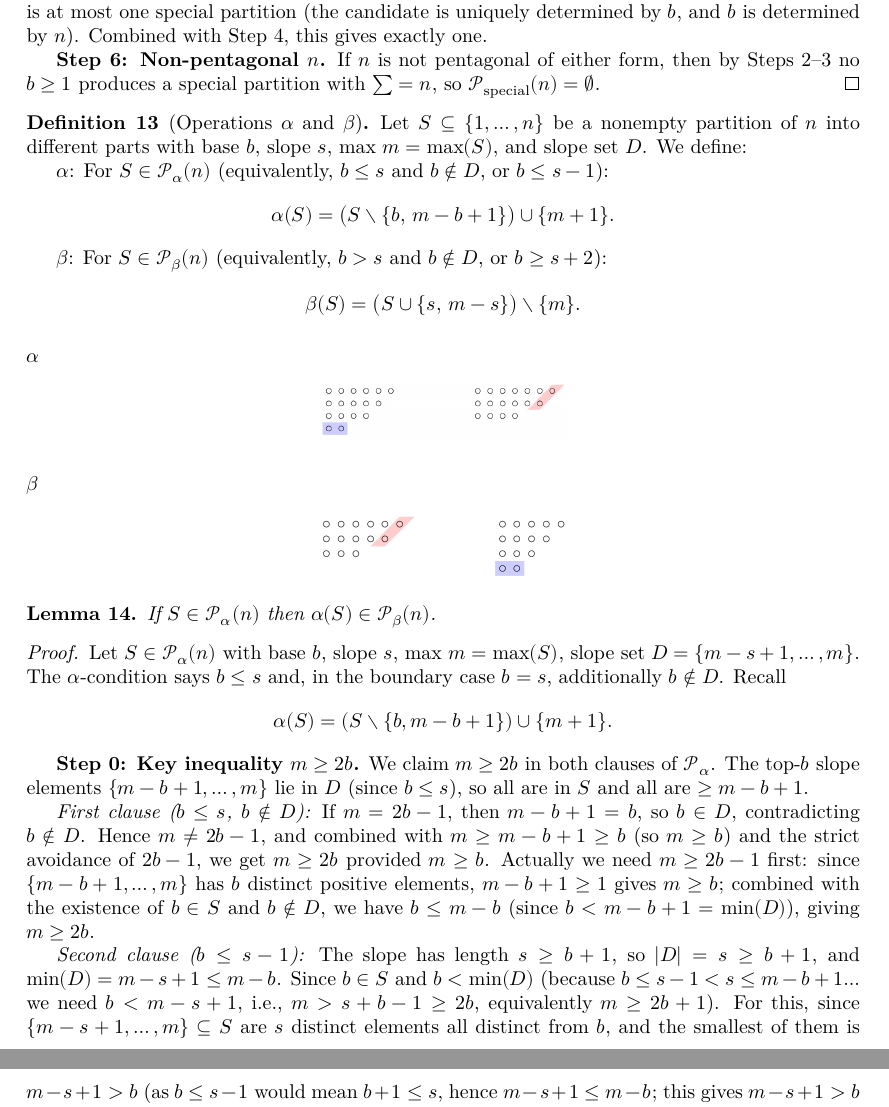
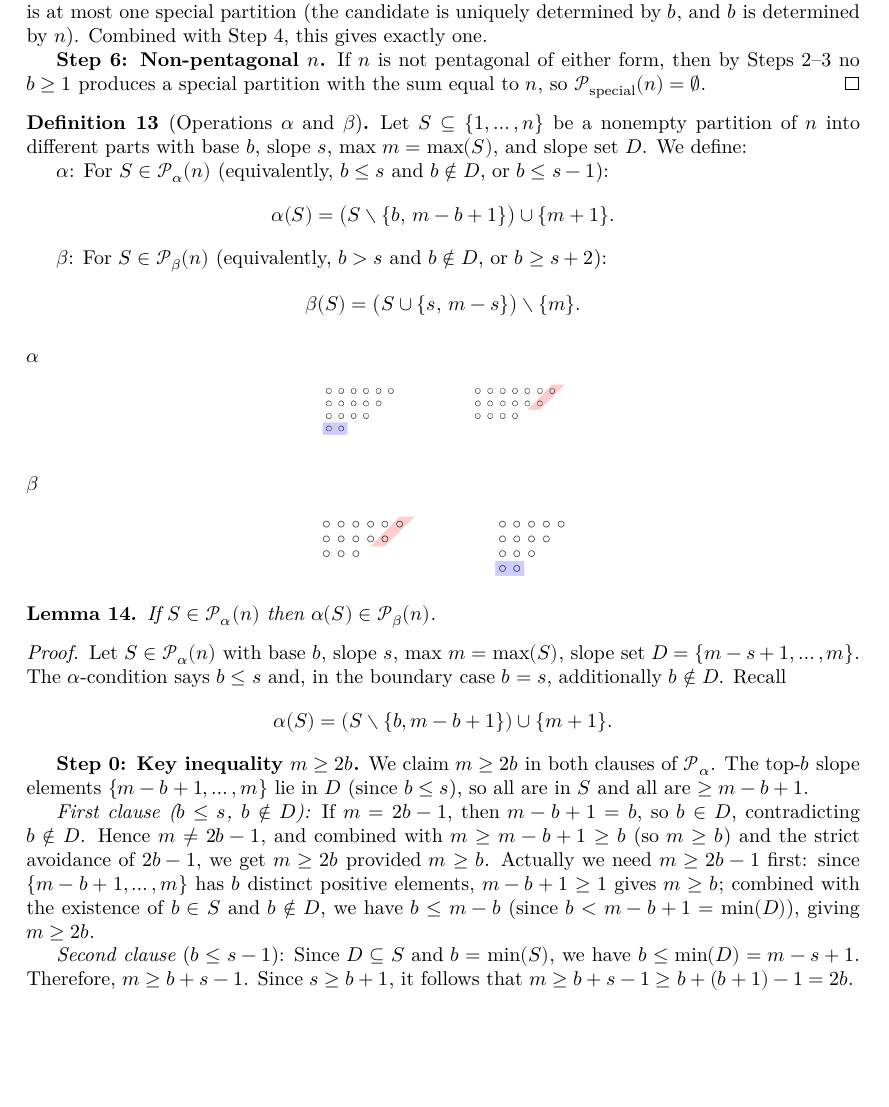
Before and after one commit to viazovska/PentagonalNumberTheorem, a LaTeX document (blueprint/src/print.tex, which reads blueprint/src/content_v2.tex): two parts of pages 6 and 7 of 26 before the commit and part of page 6 of 26 after it, the two joined at a grey line, cut so that both start at the same text, the shorter picture padded with empty space. Compiled offline with XeLaTeX.

Commit message:
small corrections to the latex

```diff
--- a/blueprint/src/content_v2.tex
+++ b/blueprint/src/content_v2.tex
@@ -285,7 +285,7 @@ Conversely, given $n = (3k^2 - k)/2$ with $k \geq 1$, the set $S_{-k} = \{k, k+1
 The case analysis in Steps 2--3 shows that for each pentagonal $n$, there is at most one special partition (the candidate is uniquely determined by $b$, and $b$ is determined by $n$). Combined with Step 4, this gives exactly one.
 
 \textbf{Step 6: Non-pentagonal $n$.}
-If $n$ is not pentagonal of either form, then by Steps 2--3 no $b \geq 1$ produces a special partition with $\sum = n$, so $\mathcal{P}_{\mathrm{special}}(n) = \emptyset$.
+If $n$ is not pentagonal of either form, then by Steps 2--3 no $b \geq 1$ produces a special partition with the sum equal to $n$, so $\mathcal{P}_{\mathrm{special}}(n) = \emptyset$.
 \end{proof}
 
 \begin{definition} [Operations $\alpha$ and $\beta$]\label{def:alpha-beta-ops}\lean{alphaOp, betaOp}\uses{def:P-alpha-beta-special, def:base-slope}\leanok
@@ -325,9 +325,12 @@ We claim $m \geq 2b$ in both clauses of $\mathcal{P}_\alpha$. The top-$b$ slope
 
 \emph{First clause ($b \leq s$, $b \notin D$):} If $m = 2b - 1$, then $m - b + 1 = b$, so $b \in D$, contradicting $b \notin D$. Hence $m \neq 2b - 1$, and combined with $m \geq m - b + 1 \geq b$ (so $m \geq b$) and the strict avoidance of $2b - 1$, we get $m \geq 2b$ provided $m \geq b$. Actually we need $m \geq 2b - 1$ first: since $\{m-b+1,\ldots,m\}$ has $b$ distinct positive elements, $m - b + 1 \geq 1$ gives $m \geq b$; combined with the existence of $b \in S$ and $b \notin D$, we have $b \leq m - b$ (since $b < m - b + 1 = \min(D)$), giving $m \geq 2b$.
 
-\emph{Second clause ($b \leq s - 1$):} The slope has length $s \geq b + 1$, so $|D| = s \geq b + 1$, and $\min(D) = m - s + 1 \leq m - b$. Since $b \in S$ and $b < \min(D)$ (because $b \leq s - 1 < s \leq m - b + 1$... we need $b < m - s + 1$, i.e., $m > s + b - 1 \geq 2b$, equivalently $m \geq 2b + 1$). For this, since $\{m - s + 1, \ldots, m\} \subseteq S$ are $s$ distinct elements all distinct from $b$, and the smallest of them is $m - s + 1 > b$ (as $b \leq s - 1$ would mean $b + 1 \leq s$, hence $m - s + 1 \leq m - b$; this gives $m - s + 1 > b$ iff $m > s + b - 1$, which holds because $m \geq \min(D) + s - 1 = m$, trivially; we need a strict bound). The minimal sum of $S$ is at least $b + (m - s + 1) + \cdots + m$, which forces $m \geq 2b + 1 \geq 2b$.
+%\emph{Second clause ($b \leq s - 1$):} The slope has length $s \geq b + 1$, so $|D| = s \geq b + 1$, and $\min(D) = m - s + 1 \leq m - b$. Since $b \in S$ and $b < \min(D)$ (because $b \leq s - 1 < s \leq m - b + 1$... we need $b < m - s + 1$, i.e., $m > s + b - 1 \geq 2b$, equivalently $m \geq 2b + 1$). For this, since $\{m - s + 1, \ldots, m\} \subseteq S$ are $s$ distinct elements all distinct from $b$, and the smallest of them is $m - s + 1 > b$ (as $b \leq s - 1$ would mean $b + 1 \leq s$, hence $m - s + 1 \leq m - b$; this gives $m - s + 1 > b$ iff $m > s + b - 1$, which holds because $m \geq \min(D) + s - 1 = m$, trivially; we need a strict bound). The minimal sum of $S$ is at least $b + (m - s + 1) + \cdots + m$, which forces $m \geq 2b + 1 \geq 2b$.
 
-(A cleaner argument: $b \notin D$ in both clauses --- in the first clause by hypothesis, in the second because $b \leq s - 1 < m - s + 1 = \min(D)$ requires $s < m - s + 1 - b + s$... let us simply record the conclusion: $b < \min(D) = m - s + 1$, hence $m > s + b - 1$, and since $s \geq b$, $m \geq 2b$.)
+\emph{Second clause} (\(b \leq s-1\)): Since \(D \subseteq S\) and \(b=\min(S)\), we have $b \leq \min(D)=m-s+1$.
+Therefore, $m \geq b+s-1$. Since \(s \geq b+1\), it follows that $m \geq b+s-1 \geq b+(b+1)-1= 2b.$
+
+%(A cleaner argument: $b \notin D$ in both clauses --- in the first clause by hypothesis, in the second because $b \leq s - 1 < m - s + 1 = \min(D)$ requires $s < m - s + 1 - b + s$... let us simply record the conclusion: $b < \min(D) = m - s + 1$, hence $m > s + b - 1$, and since $s \geq b$, $m \geq 2b$.)
 
 \textbf{Step 1: $\alpha(S)$ is a partition of $n$.}
 The sum change is $-b - (m - b + 1) + (m + 1) = 0$, so the sum is preserved. We must verify that $\alpha(S)$ has distinct positive elements.
```
Also changed, not shown: blueprint/src/content_v2.tex (4 more changed lines).
